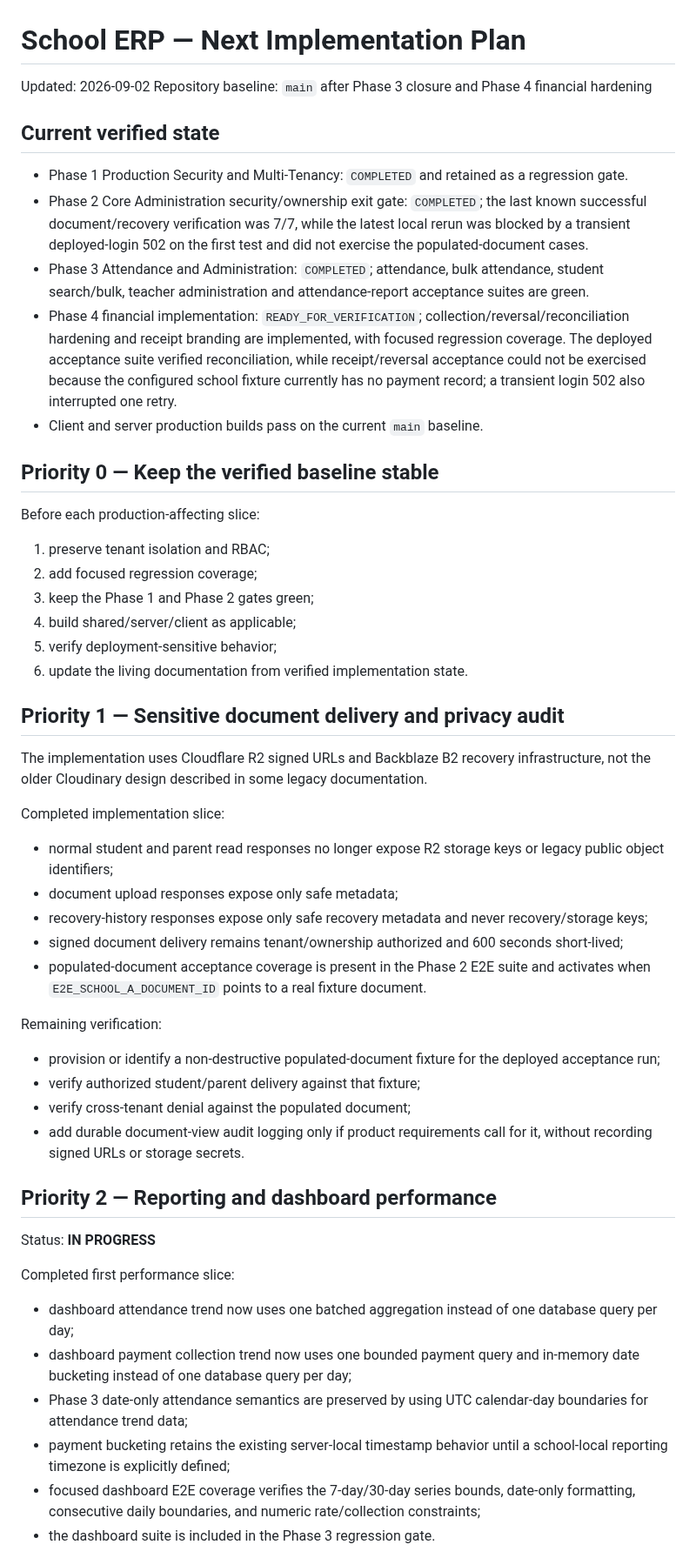
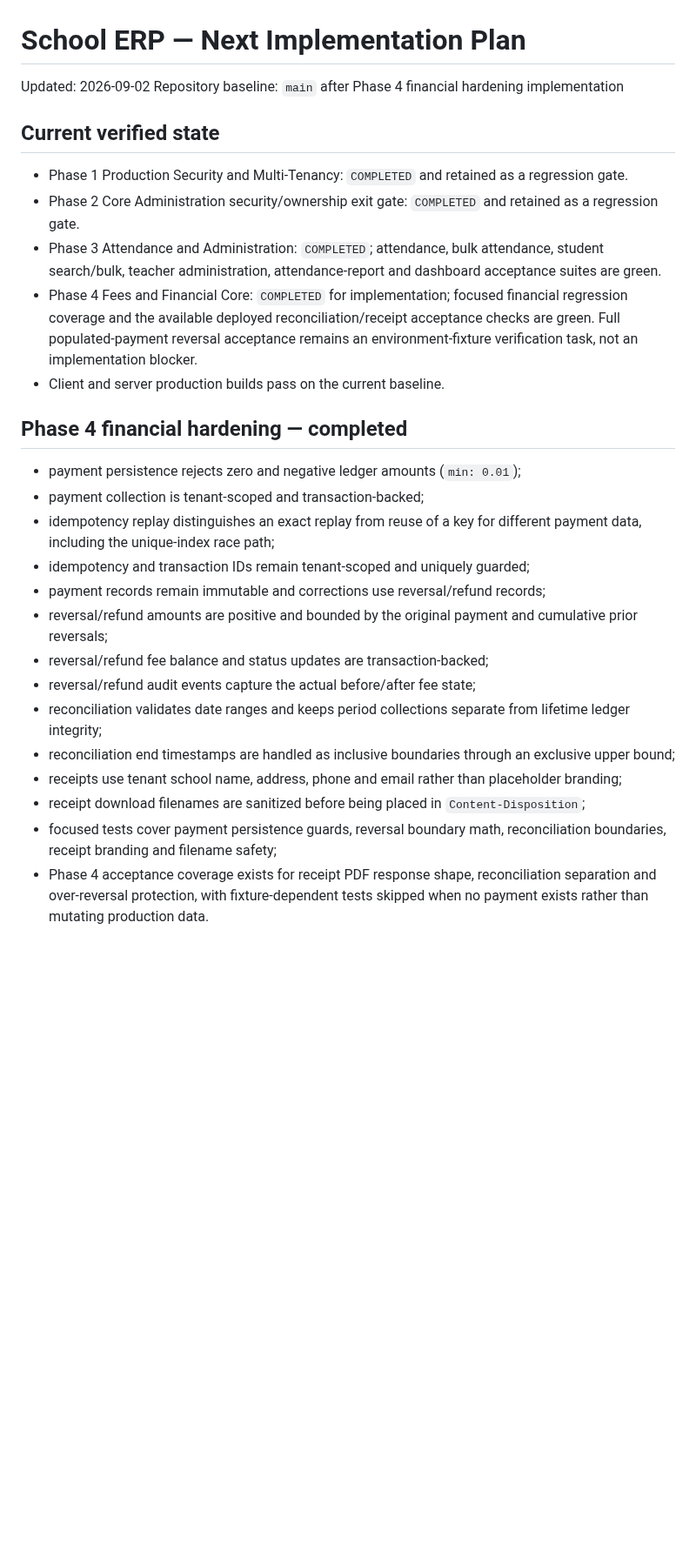
Before and after one commit to araj3539/school-erp, a Markdown page: docs/next-implementation-plan.md, the part around one of its changes. Shown at 87% size. Drawn GitHub-style; blank space fills up the shorter version.

```diff
--- a/docs/next-implementation-plan.md
+++ b/docs/next-implementation-plan.md
@@ -1,53 +1,30 @@
 # School ERP — Next Implementation Plan
 
 Updated: 2026-09-02
-Repository baseline: `main` after Phase 3 closure and Phase 4 financial hardening
+Repository baseline: `main` after Phase 4 financial hardening implementation
 
 ## Current verified state
 
 - Phase 1 Production Security and Multi-Tenancy: `COMPLETED` and retained as a regression gate.
-- Phase 2 Core Administration security/ownership exit gate: `COMPLETED`; the last known successful document/recovery verification was 7/7, while the latest local rerun was blocked by a transient deployed-login 502 on the first test and did not exercise the populated-document cases.
-- Phase 3 Attendance and Administration: `COMPLETED`; attendance, bulk attendance, student search/bulk, teacher administration and attendance-report acceptance suites are green.
-- Phase 4 financial implementation: `READY_FOR_VERIFICATION`; collection/reversal/reconciliation hardening and receipt branding are implemented, with focused regression coverage. The deployed acceptance suite verified reconciliation, while receipt/reversal acceptance could not be exercised because the configured school fixture currently has no payment record; a transient login 502 also interrupted one retry.
-- Client and server production builds pass on the current `main` baseline.
+- Phase 2 Core Administration security/ownership exit gate: `COMPLETED` and retained as a regression gate.
+- Phase 3 Attendance and Administration: `COMPLETED`; attendance, bulk attendance, student search/bulk, teacher administration, attendance-report and dashboard acceptance suites are green.
+- Phase 4 Fees and Financial Core: `COMPLETED` for implementation; focused financial regression coverage and the available deployed reconciliation/receipt acceptance checks are green. Full populated-payment reversal acceptance remains an environment-fixture verification task, not an implementation blocker.
+- Client and server production builds pass on the current baseline.
 
-## Priority 0 — Keep the verified baseline stable
+## Phase 4 financial hardening — completed
 
-Before each production-affecting slice:
+- payment persistence rejects zero and negative ledger amounts (`min: 0.01`);
+- payment collection is tenant-scoped and transaction-backed;
+- idempotency replay distinguishes an exact replay from reuse of a key for different payment data, including the unique-index race path;
+- idempotency and transaction IDs remain tenant-scoped and uniquely guarded;
+- payment records remain immutable and corrections use reversal/refund records;
+- reversal/refund amounts are positive and bounded by the original payment and cumulative prior reversals;
+- reversal/refund fee balance and status updates are transaction-backed;
+- reversal/refund audit events capture the actual before/after fee state;
+- reconciliation validates date ranges and keeps period collections separate from lifetime ledger integrity;
+- reconciliation end timestamps are handled as inclusive boundaries through an exclusive upper bound;
+- receipts use tenant school name, address, phone and email rather than placeholder branding;
+- receipt download filenames are sanitized before being placed in `Content-Disposition`;
+- focused tests cover payment persistence guards, reversal boundary math, reconciliation boundaries, receipt branding and filename safety;
+- Phase 4 acceptance coverage exists for receipt PDF response shape, reconciliation separation and over-reversal protection, with fixture-dependent tests skipped when no payment exists rather than mutating production data.
 
-1. preserve tenant isolation and RBAC;
-2. add focused regression coverage;
-3. keep the Phase 1 and Phase 2 gates green;
-4. build shared/server/client as applicable;
-5. verify deployment-sensitive behavior;
-6. update the living documentation from verified implementation state.
-
-## Priority 1 — Sensitive document delivery and privacy audit
-
-The implementation uses Cloudflare R2 signed URLs and Backblaze B2 recovery infrastructure, not the older Cloudinary design described in some legacy documentation.
-
-Completed implementation slice:
-- normal student and parent read responses no longer expose R2 storage keys or legacy public object identifiers;
-- document upload responses expose only safe metadata;
-- recovery-history responses expose only safe recovery metadata and never recovery/storage keys;
-- signed document delivery remains tenant/ownership authorized and 600 seconds short-lived;
-- populated-document acceptance coverage is present in the Phase 2 E2E suite and activates when `E2E_SCHOOL_A_DOCUMENT_ID` points to a real fixture document.
-
-Remaining verification:
-- provision or identify a non-destructive populated-document fixture for the deployed acceptance run;
-- verify authorized student/parent delivery against that fixture;
-- verify cross-tenant denial against the populated document;
-- add durable document-view audit logging only if product requirements call for it, without recording signed URLs or storage secrets.
-
-## Priority 2 — Reporting and dashboard performance
-
-Status: **IN PROGRESS**
-
-Completed first performance slice:
-- dashboard attendance trend now uses one batched aggregation instead of one database query per day;
-- dashboard payment collection trend now uses one bounded payment query and in-memory date bucketing instead of one database query per day;
-- Phase 3 date-only attendance semantics are preserved by using UTC calendar-day boundaries for attendance trend data;
-- payment bucketing retains the existing server-local timestamp behavior until a school-local reporting timezone is explicitly defined;
-- focused dashboard E2E coverage verifies the 7-day/30-day series bounds, date-only formatting, consecutive daily boundaries, and numeric rate/collection constraints;
-- the dashboard suite is included in the Phase 3 regression gate.
-
```
Also changed, not shown: other parts of docs/next-implementation-plan.md (+20 -49 lines).
